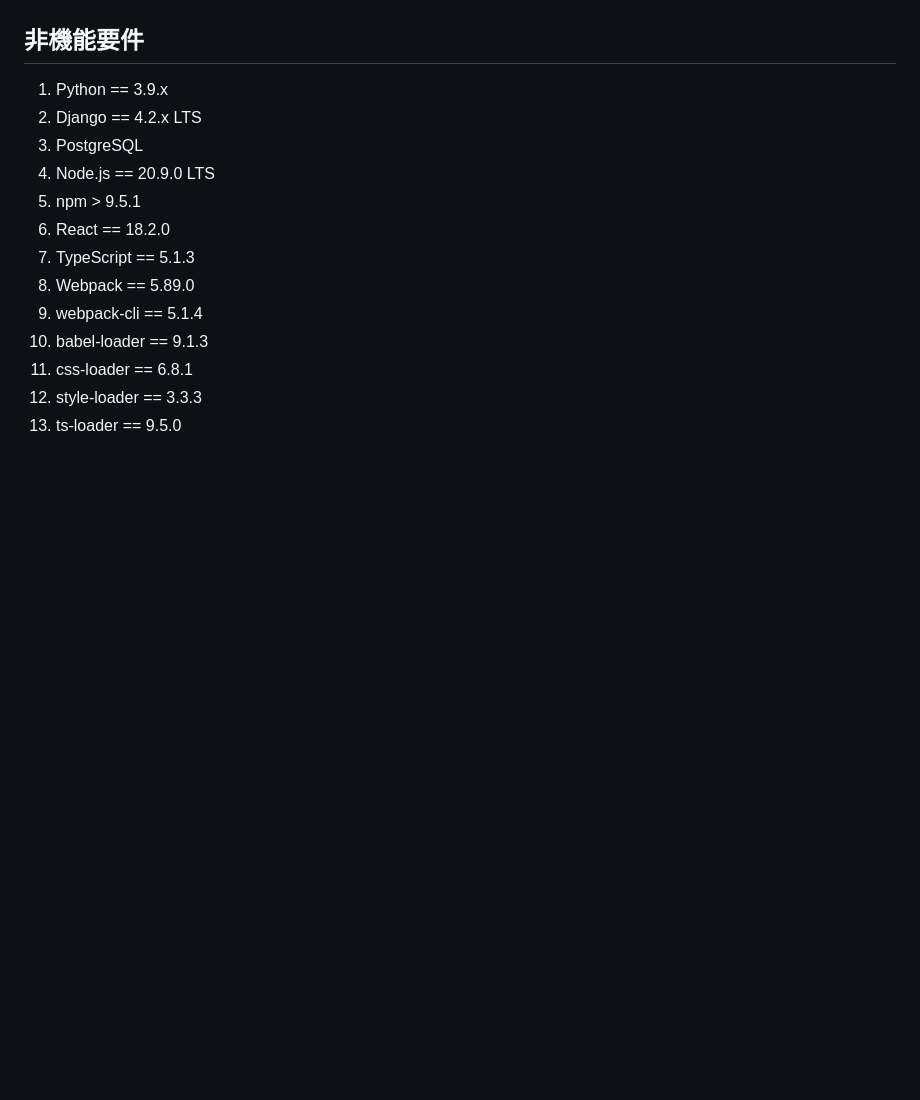
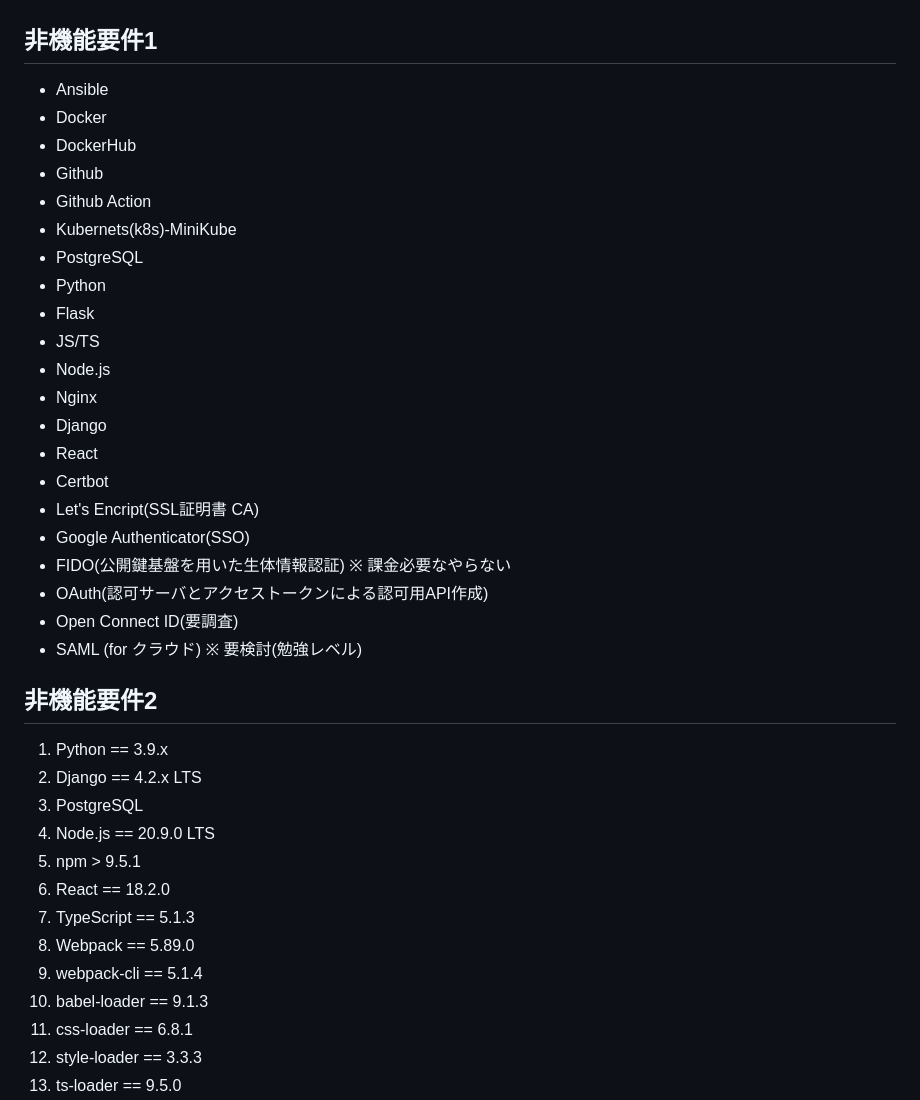
Before and after one commit to inoueshinichi/Dev_WebHomeProducts, a Markdown page: README.md, the part around one of its changes. GitHub-like rendering; blank space fills up the shorter version.

```diff
--- a/README.md
+++ b/README.md
@@ -86,7 +65,31 @@ Web/API Server on home for various my application
 + [AWS連携]
 
 
-## 非機能要件
+## 非機能要件1
++ Ansible
++ Docker
++ DockerHub
++ Github
++ Github Action
++ Kubernets(k8s)-MiniKube
++ PostgreSQL
++ Python
++ Flask
++ JS/TS
++ Node.js
++ Nginx
++ Django
++ React
++ Certbot
++ Let's Encript(SSL証明書 CA)
++ Google Authenticator(SSO)
++ FIDO(公開鍵基盤を用いた生体情報認証) ※ 課金必要なやらない
++ OAuth(認可サーバとアクセストークンによる認可用API作成)
++ Open Connect ID(要調査)
++ SAML (for クラウド) ※ 要検討(勉強レベル)
+
+
+## 非機能要件2
 1. Python == 3.9.x
 2. Django == 4.2.x LTS
 3. PostgreSQL
```
Also changed, not shown: other parts of README.md (+23 -29 lines).
